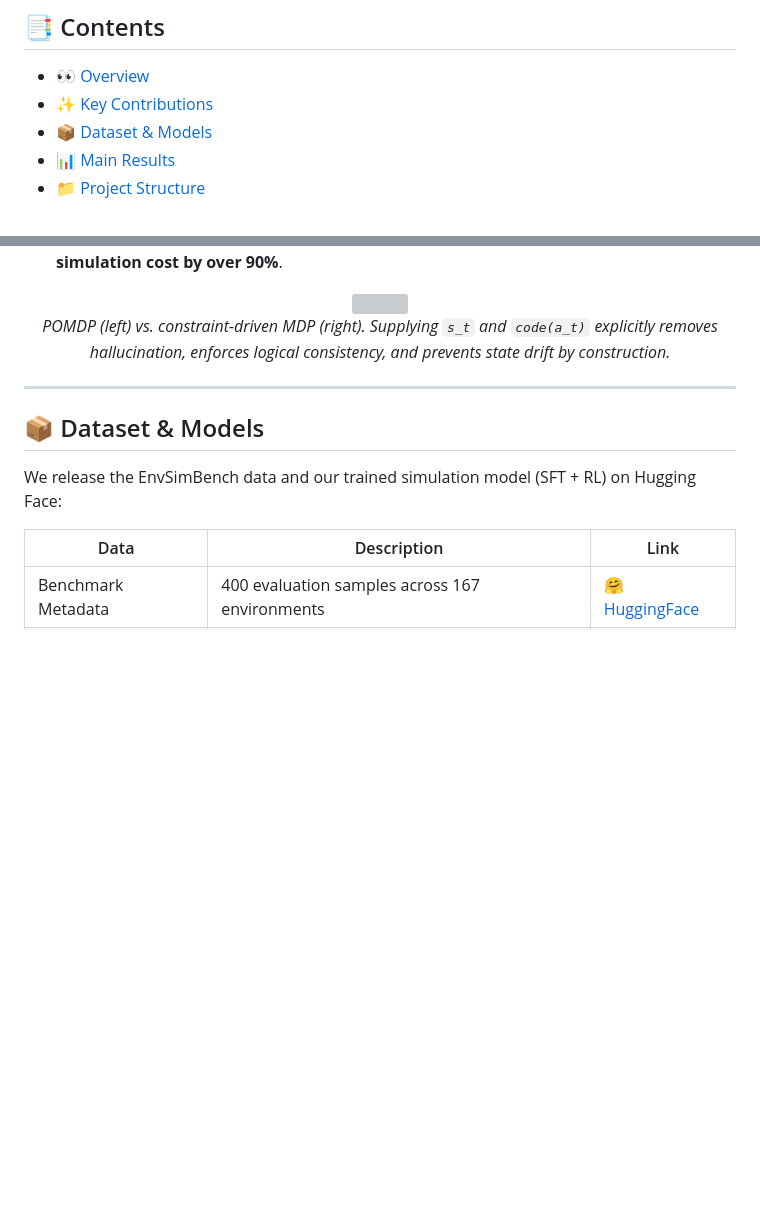
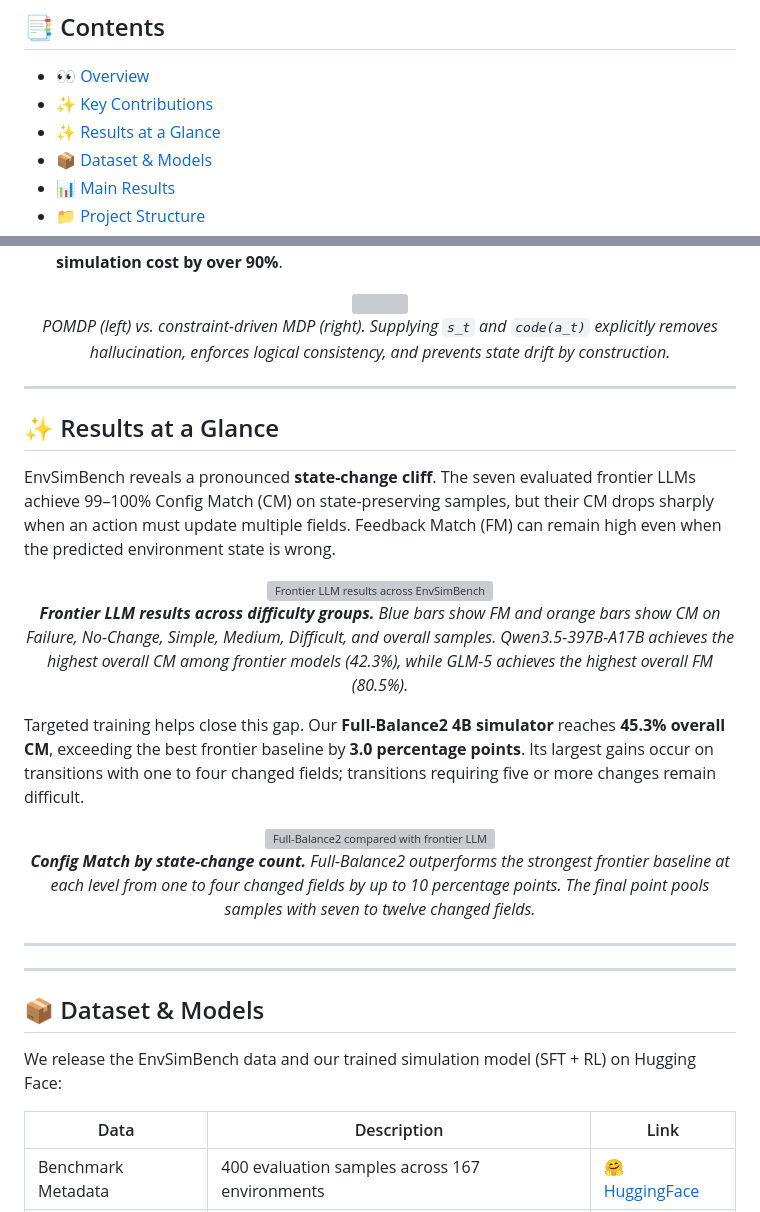
Before and after one commit to cookieApril/EnvSimBench, a Markdown page: README.md, 2 parts joined by grey strips. GitHub-like rendering; blank space fills up the shorter version; grey boxes are pictures that could not be loaded.

```diff
--- a/README.md
+++ b/README.md
@@ -29,6 +29,7 @@
 
 - [👀 Overview](#-overview)
 - [✨ Key Contributions](#-key-contributions)
+- [✨ Results at a Glance](#-results-at-a-glance)
 - [📦 Dataset & Models](#-dataset--models)
 - [📊 Main Results](#-main-results)
 - [📁 Project Structure](#-project-structure)
@@ -73,6 +74,24 @@ In practice, LLM simulators suffer from **hallucinations**, **logical inconsiste
   <em>POMDP (left) vs. constraint-driven MDP (right). Supplying <code>s_t</code> and <code>code(a_t)</code> explicitly removes hallucination, enforces logical consistency, and prevents state drift by construction.</em>
 </p>
 
+---
+## ✨ Results at a Glance
+
+EnvSimBench reveals a pronounced **state-change cliff**. The seven evaluated frontier LLMs achieve 99–100% Config Match (CM) on state-preserving samples, but their CM drops sharply when an action must update multiple fields. Feedback Match (FM) can remain high even when the predicted environment state is wrong.
+
+<p align="center">
+  <img src="Figs/Figure5_LargeText.png" width="95%" alt="Frontier LLM results across EnvSimBench difficulty groups"><br>
+  <em><b>Frontier LLM results across difficulty groups.</b> Blue bars show FM and orange bars show CM on Failure, No-Change, Simple, Medium, Difficult, and overall samples. Qwen3.5-397B-A17B achieves the highest overall CM among frontier models (42.3%), while GLM-5 achieves the highest overall FM (80.5%).</em>
+</p>
+
+Targeted training helps close this gap. Our **Full-Balance2 4B simulator** reaches **45.3% overall CM**, exceeding the best frontier baseline by **3.0 percentage points**. Its largest gains occur on transitions with one to four changed fields; transitions requiring five or more changes remain difficult.
+
+<p align="center">
+  <img src="Figs/Fig_SFT_vs_Frontier.png" width="85%" alt="Full-Balance2 compared with frontier LLMs by state-change count"><br>
+  <em><b>Config Match by state-change count.</b> Full-Balance2 outperforms the strongest frontier baseline at each level from one to four changed fields by up to 10 percentage points. The final point pools samples with seven to twelve changed fields.</em>
+</p>
+
+---
 ---
 
 ## 📦 Dataset & Models
```
Also changed, not shown: other parts of README.md (+2 -2 lines).
